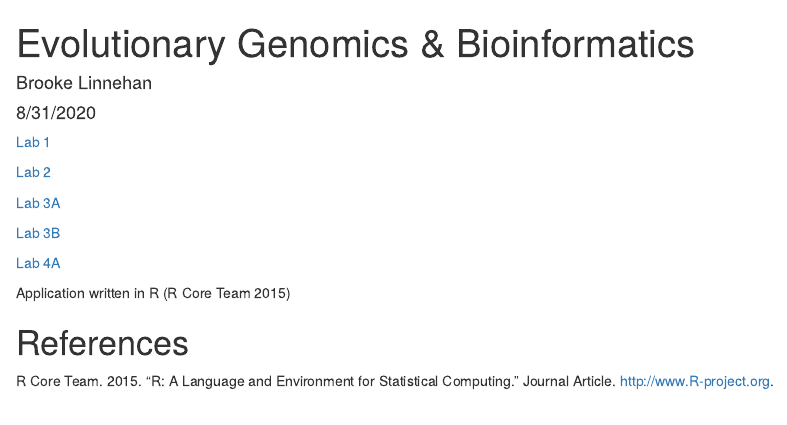
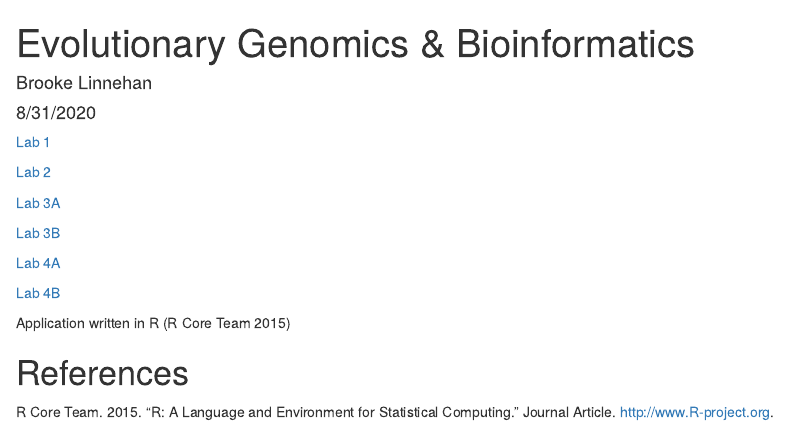
Before and after one commit to blinnehan30/genomics-course, an R Markdown document (index.Rmd): the page in a window 1100 px wide, from its top. The pictures show the output file index.html that the author committed with the source, opened offline.

Commit message:
Added link to Lab 4B

```diff
--- a/index.Rmd
+++ b/index.Rmd
@@ -20,6 +20,8 @@ bibliography: references.bib
 
 [Lab 4A](Lab4A.html)
 
+[Lab 4B](Lab4B.html)
+
 Application written in R [@RCoreTeam]
 
 # References
```
Also changed, not shown: index.html.
